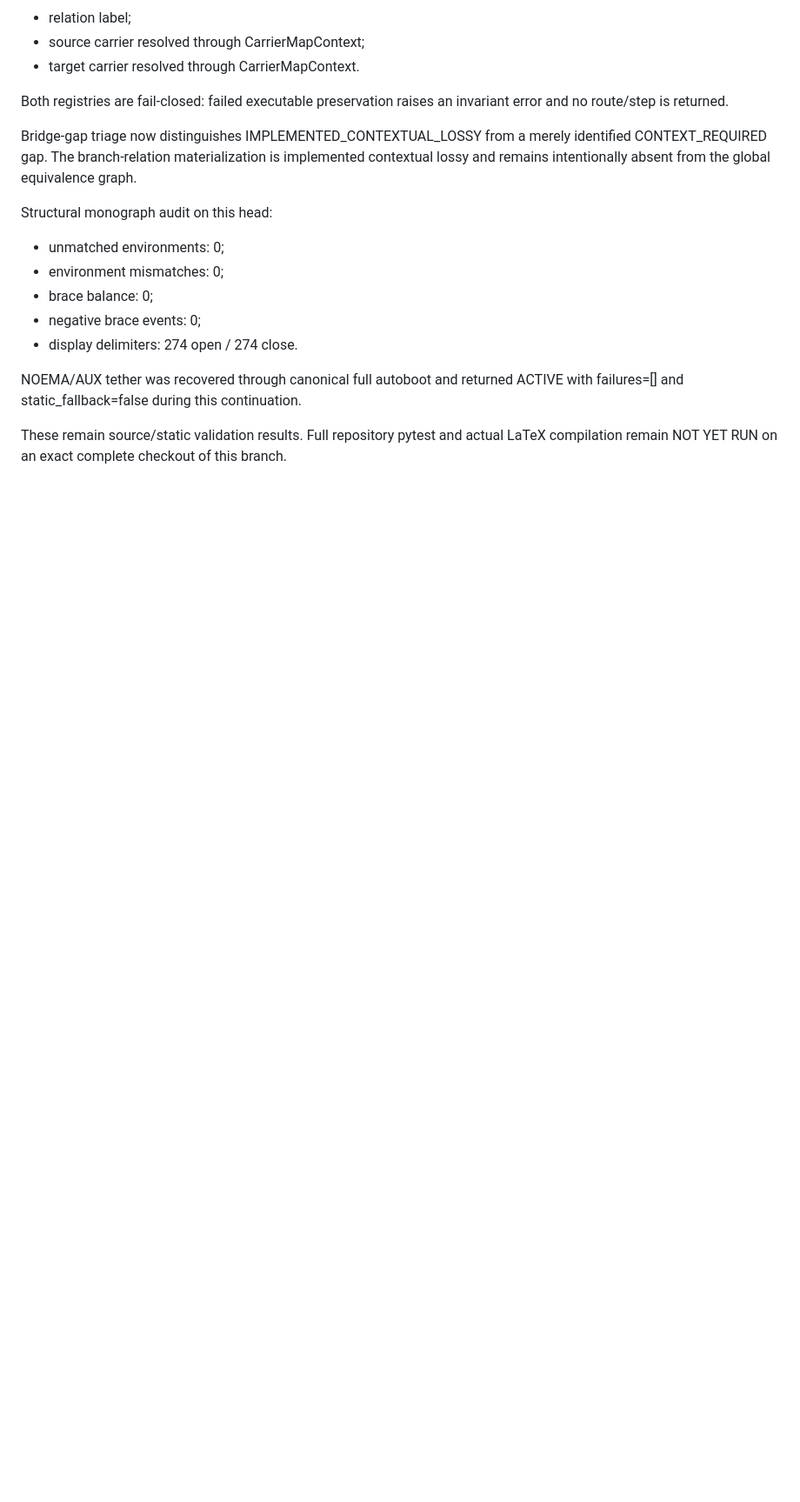
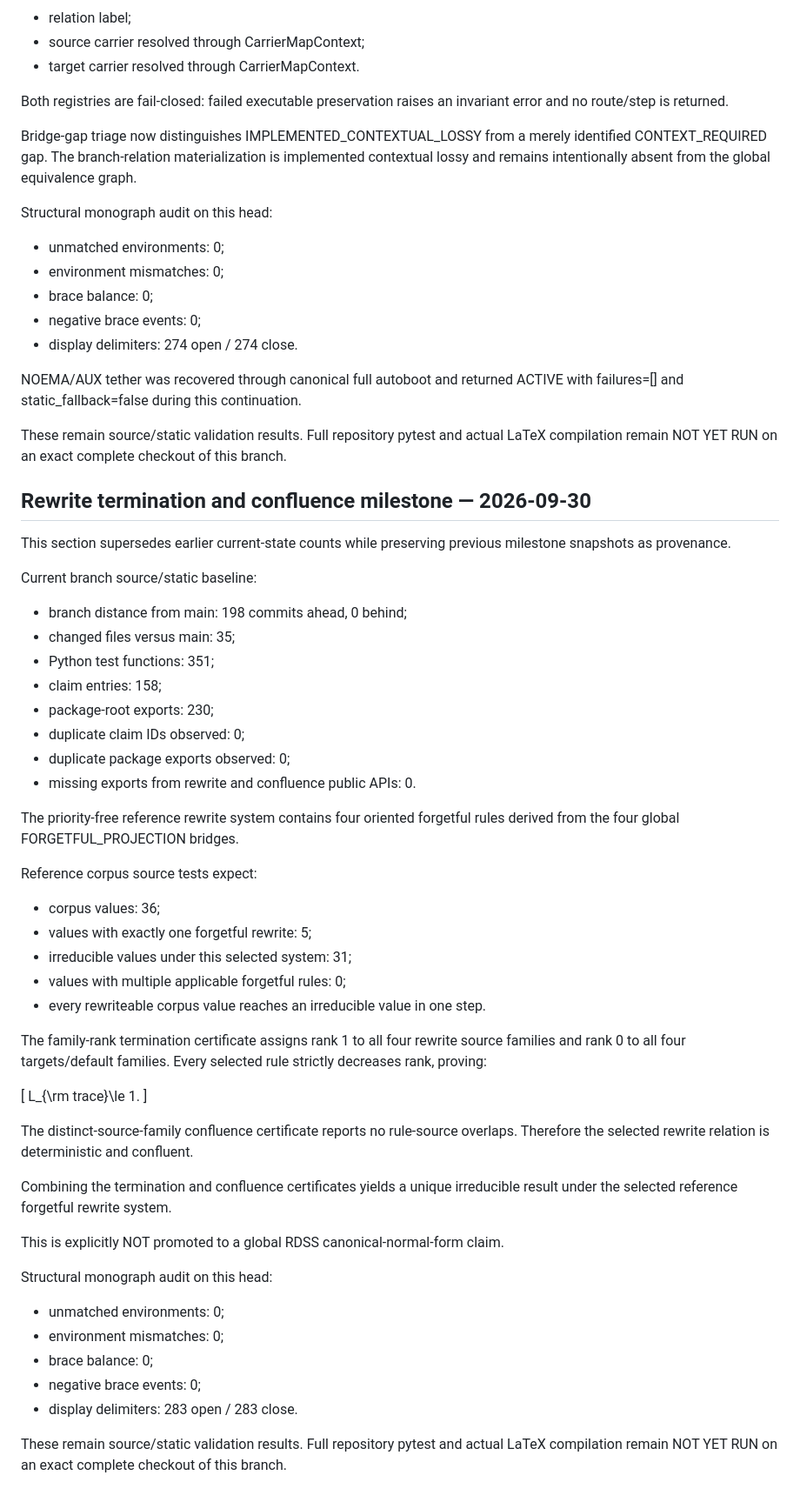
Before and after one commit to AdrianLipa90/Relational-Dynamic-State-Space, a Markdown page: docs/VALIDATION_STATUS.md, the part around the change. Shown at 87% size. GitHub-like rendering; blank space fills up the shorter version.

Commit message:
docs: record rewrite termination and confluence boundary

```diff
--- a/docs/VALIDATION_STATUS.md
+++ b/docs/VALIDATION_STATUS.md
@@ -539,3 +539,60 @@ ACTIVE with failures=[] and static_fallback=false during this continuation.
 These remain source/static validation results. Full repository pytest and
 actual LaTeX compilation remain NOT YET RUN on an exact complete checkout of
 this branch.
+
+
+## Rewrite termination and confluence milestone — 2026-09-30
+
+This section supersedes earlier current-state counts while preserving previous
+milestone snapshots as provenance.
+
+Current branch source/static baseline:
+
+- branch distance from main: 198 commits ahead, 0 behind;
+- changed files versus main: 35;
+- Python test functions: 351;
+- claim entries: 158;
+- package-root exports: 230;
+- duplicate claim IDs observed: 0;
+- duplicate package exports observed: 0;
+- missing exports from rewrite and confluence public APIs: 0.
+
+The priority-free reference rewrite system contains four oriented forgetful
+rules derived from the four global FORGETFUL_PROJECTION bridges.
+
+Reference corpus source tests expect:
+
+- corpus values: 36;
+- values with exactly one forgetful rewrite: 5;
+- irreducible values under this selected system: 31;
+- values with multiple applicable forgetful rules: 0;
+- every rewriteable corpus value reaches an irreducible value in one step.
+
+The family-rank termination certificate assigns rank 1 to all four rewrite
+source families and rank 0 to all four targets/default families. Every selected
+rule strictly decreases rank, proving:
+
+\[
+L_{\rm trace}\le 1.
+\]
+
+The distinct-source-family confluence certificate reports no rule-source
+overlaps. Therefore the selected rewrite relation is deterministic and
+confluent.
+
+Combining the termination and confluence certificates yields a unique
+irreducible result under the selected reference forgetful rewrite system.
+
+This is explicitly NOT promoted to a global RDSS canonical-normal-form claim.
+
+Structural monograph audit on this head:
+
+- unmatched environments: 0;
+- environment mismatches: 0;
+- brace balance: 0;
+- negative brace events: 0;
+- display delimiters: 283 open / 283 close.
+
+These remain source/static validation results. Full repository pytest and actual
+LaTeX compilation remain NOT YET RUN on an exact complete checkout of this
+branch.
```
